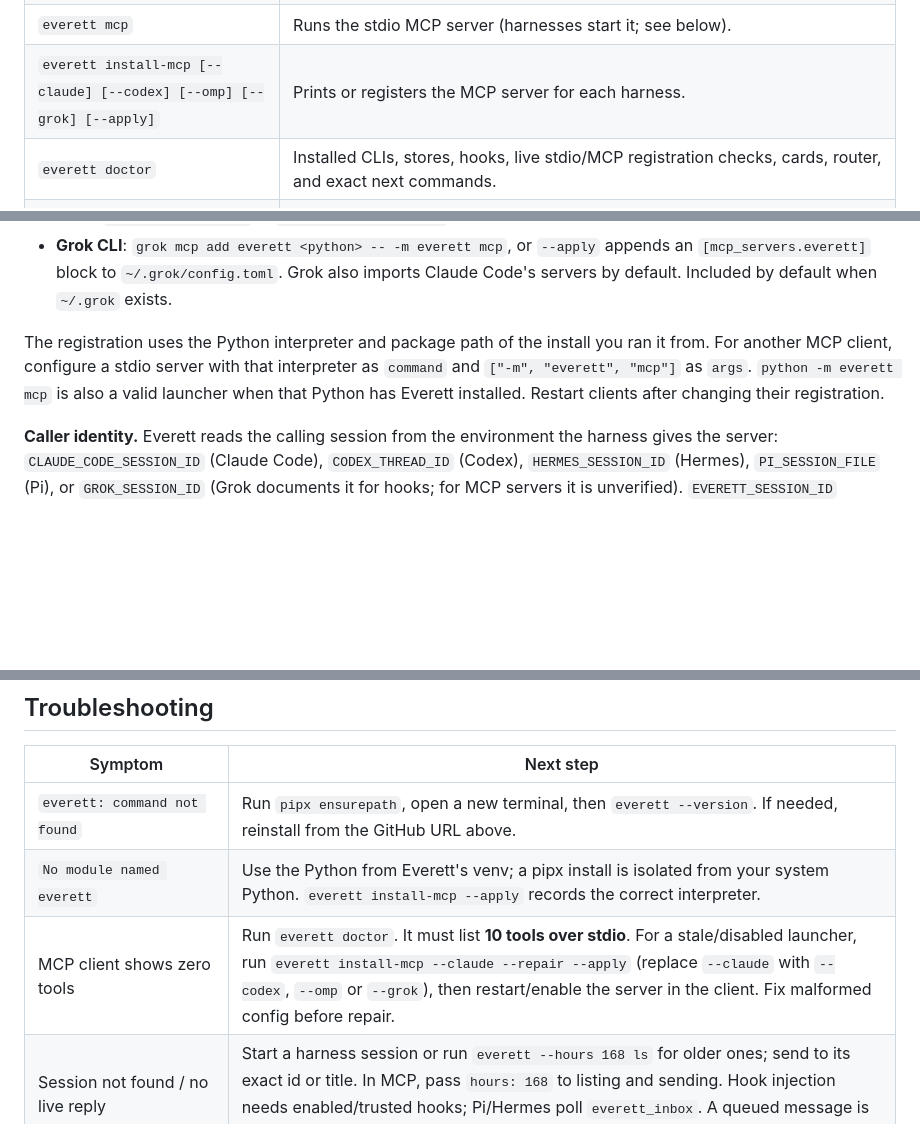
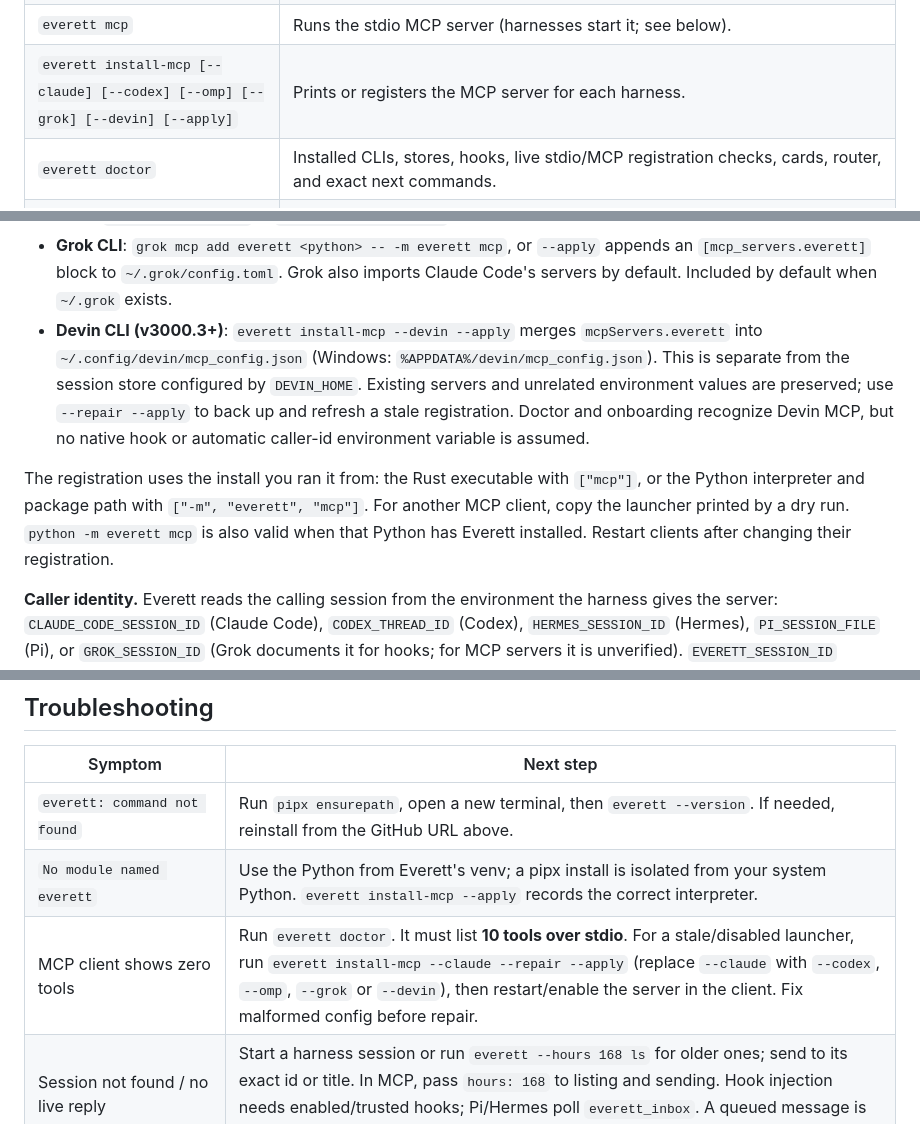
Before and after one commit to raitoxlol/everett, a Markdown page: README.md, 3 parts joined by grey strips. Rendered like a GitHub page; blank space fills up the shorter version.

Commit message:
Document Devin MCP registration and launcher selection
Co-Authored-By: Devin AI <158243242+devin-ai-integration[bot]@users.noreply.github.com>

```diff
--- a/README.md
+++ b/README.md
@@ -109,7 +109,7 @@ Done. MAX_RETRIES is now 5 and the backoff test covers the cap.
 | `everett onboard [--yes] [--span-days N] [--no-backfill] [--no-mcp]` | Friendly first-time setup TUI (welcome, detect, hooks, MCP, optional Jev key + nightly merge, optional card backfill, summary); `--yes` runs it non-interactively for scripts. |
 | `everett install-hooks [--claude] [--codex] [--omp] [--grok] [--apply]` | Prints the hook registrations. `--apply` backs up the file, then merges idempotently. |
 | `everett mcp` | Runs the stdio MCP server (harnesses start it; see below). |
-| `everett install-mcp [--claude] [--codex] [--omp] [--grok] [--apply]` | Prints or registers the MCP server for each harness. |
+| `everett install-mcp [--claude] [--codex] [--omp] [--grok] [--devin] [--apply]` | Prints or registers the MCP server for each harness. |
 | `everett doctor` | Installed CLIs, stores, hooks, live stdio/MCP registration checks, cards, router, and exact next commands. |
 | `everett learn "<fact>" [--project P] [--scope global\|project]` | Pushes a fact to the shared core inbox. Secrets are rejected. |
 | `everett trunk merge [--llm claude\|codex\|none] [--dry-run]` | Distills the inbox into the shared core. |
@@ -274,10 +274,11 @@ everett install-mcp --apply    # back up, then register (idempotent)
 - **Codex**: an `[mcp_servers.everett]` block in `~/.codex/config.toml`.
 - **OMP**: `mcpServers.everett` in `~/.omp/agent/mcp.json`. OMP also imports Claude Code's servers.
 - **Grok CLI**: `grok mcp add everett <python> -- -m everett mcp`, or `--apply` appends an `[mcp_servers.everett]` block to `~/.grok/config.toml`. Grok also imports Claude Code's servers by default. Included by default when `~/.grok` exists.
+- **Devin CLI (v3000.3+)**: `everett install-mcp --devin --apply` merges `mcpServers.everett` into `~/.config/devin/mcp_config.json` (Windows: `%APPDATA%/devin/mcp_config.json`). This is separate from the session store configured by `DEVIN_HOME`. Existing servers and unrelated environment values are preserved; use `--repair --apply` to back up and refresh a stale registration. Doctor and onboarding recognize Devin MCP, but no native hook or automatic caller-id environment variable is assumed.
 
-The registration uses the Python interpreter and package path of the install you ran it from.
-For another MCP client, configure a stdio server with that interpreter as `command` and
-`["-m", "everett", "mcp"]` as `args`. `python -m everett mcp` is also a valid launcher when
+The registration uses the install you ran it from: the Rust executable with `["mcp"]`, or
+the Python interpreter and package path with `["-m", "everett", "mcp"]`. For another MCP
+client, copy the launcher printed by a dry run. `python -m everett mcp` is also valid when
 that Python has Everett installed. Restart clients after changing their registration.
 
 **Caller identity.** Everett reads the calling session from the environment the harness gives the server: `CLAUDE_CODE_SESSION_ID` (Claude Code), `CODEX_THREAD_ID` (Codex), `HERMES_SESSION_ID` (Hermes), `PI_SESSION_FILE` (Pi), or `GROK_SESSION_ID` (Grok documents it for hooks; for MCP servers it is unverified). `EVERETT_SESSION_ID` overrides all of them. OMP and the Devin CLI expose none. When nothing is detected, agents pass `session_id` to `everett_send` and `everett_card`. An MCP server starts once per session, so after a harness switches sessions in place (for example `/clear`), pass `session_id` explicitly.
@@ -328,7 +329,7 @@ to a cloud service for plain `ls`, local routing, or inbox delivery.
 | --- | --- |
 | `everett: command not found` | Run `pipx ensurepath`, open a new terminal, then `everett --version`. If needed, reinstall from the GitHub URL above. |
 | `No module named everett` | Use the Python from Everett's venv; a pipx install is isolated from your system Python. `everett install-mcp --apply` records the correct interpreter. |
-| MCP client shows zero tools | Run `everett doctor`. It must list **10 tools over stdio**. For a stale/disabled launcher, run `everett install-mcp --claude --repair --apply` (replace `--claude` with `--codex`, `--omp` or `--grok`), then restart/enable the server in the client. Fix malformed config before repair. |
+| MCP client shows zero tools | Run `everett doctor`. It must list **10 tools over stdio**. For a stale/disabled launcher, run `everett install-mcp --claude --repair --apply` (replace `--claude` with `--codex`, `--omp`, `--grok` or `--devin`), then restart/enable the server in the client. Fix malformed config before repair. |
 | Session not found / no live reply | Start a harness session or run `everett --hours 168 ls` for older ones; send to its exact id or title. In MCP, pass `hours: 168` to listing and sending. Hook injection needs enabled/trusted hooks; Pi/Hermes poll `everett_inbox`. A queued message is not a read receipt. |
 | Codex reports `Interrupted system call (os error 4)` | Delivery is unconfirmed. Check the target session before retrying; for an open session with Everett hooks, use `--mode inbox` (MCP: `mode: "inbox"`). Failed resumes are not retried automatically. |
 | Shared fact missing / scheduling unavailable | Run `everett trunk merge --llm none`, then `everett core`. Automatic launchd scheduling and default desktop notifications require macOS; manual merging works on Linux. |
```
Also changed, not shown: CHANGELOG.md (+5 -0 lines).
